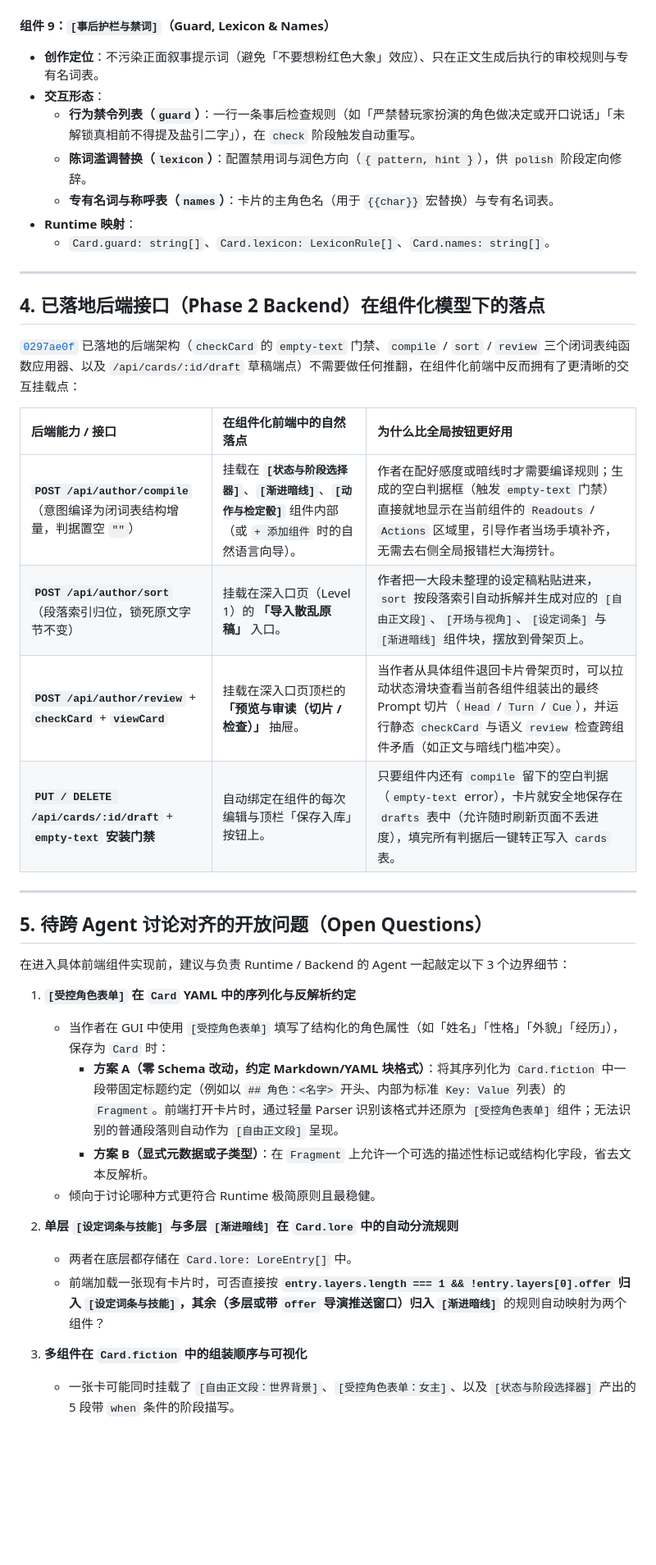
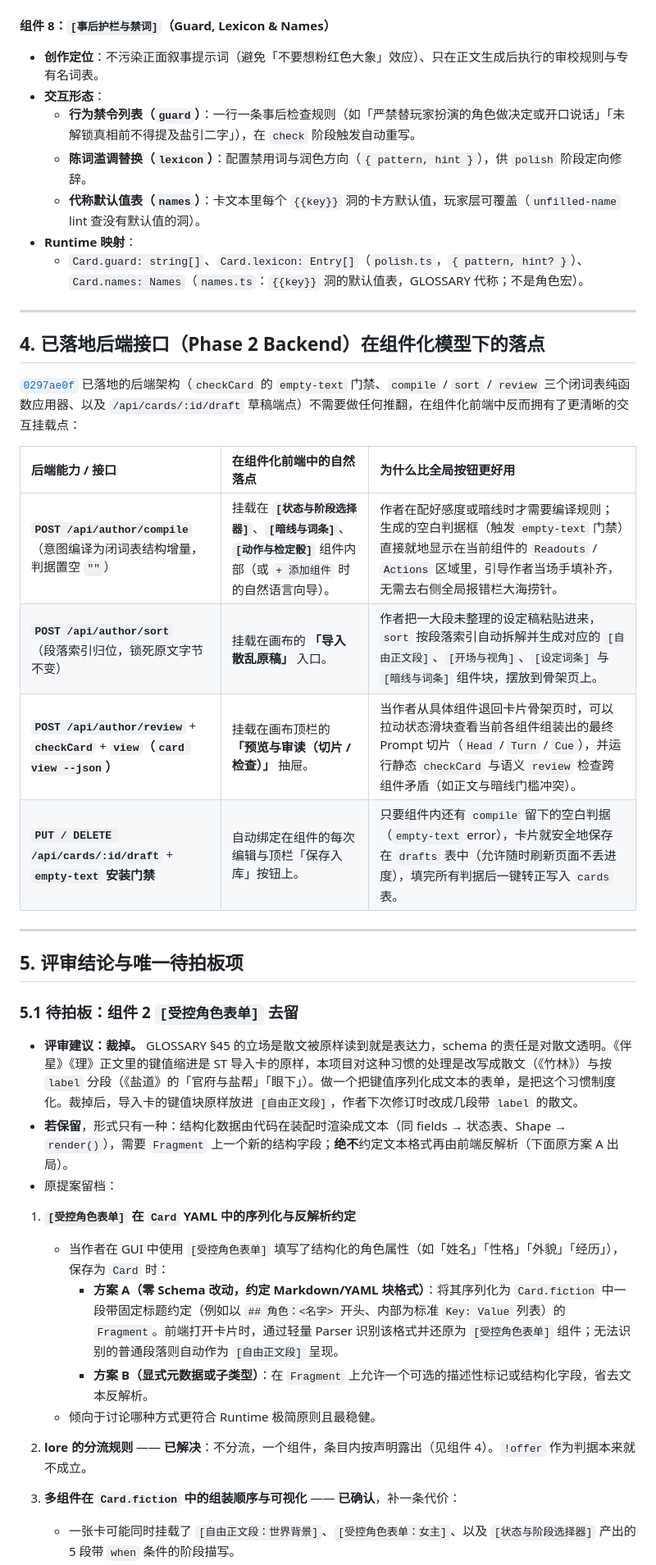
Before and after one commit to waylon256yhw/effect-tavern, a Markdown page: docs/workshop-components-design.md, the part around one of its changes. Shown at 82% size. Rendered like a GitHub page; blank space fills up the shorter version.

```diff
--- a/docs/workshop-components-design.md
+++ b/docs/workshop-components-design.md
@@ -159,14 +152,14 @@ Workshop 前端放弃「固定顶栏 Tab」，改为**两层组件化架构**：
 - **Runtime 映射**：
   - `Card.products: Product[]`（[`packages/runtime/src/product.ts`](../packages/runtime/src/product.ts)）。
 
-#### 组件 9：`[事后护栏与禁词]`（Guard, Lexicon & Names）
+#### 组件 8：`[事后护栏与禁词]`（Guard, Lexicon & Names）
 - **创作定位**：不污染正面叙事提示词（避免「不要想粉红色大象」效应）、只在正文生成后执行的审校规则与专有名词表。
 - **交互形态**：
   - **行为禁令列表（`guard`）**：一行一条事后检查规则（如「严禁替玩家扮演的角色做决定或开口说话」「未解锁真相前不得提及盐引二字」），在 `check` 阶段触发自动重写。
   - **陈词滥调替换（`lexicon`）**：配置禁用词与润色方向（`{ pattern, hint }`），供 `polish` 阶段定向修辞。
-  - **专有名词与称呼表（`names`）**：卡片的主角色名（用于 `{{char}}` 宏替换）与专有名词表。
+  - **代称默认值表（`names`）**：卡文本里每个 `{{key}}` 洞的卡方默认值，玩家层可覆盖（`unfilled-name` lint 查没有默认值的洞）。
 - **Runtime 映射**：
-  - `Card.guard: string[]`、`Card.lexicon: LexiconRule[]`、`Card.names: string[]`。
+  - `Card.guard: string[]`、`Card.lexicon: Entry[]`（`polish.ts`，`{ pattern, hint? }`）、`Card.names: Names`（`names.ts`：`{{key}}` 洞的默认值表，GLOSSARY 代称；不是角色宏）。
 
 ---
 
@@ -176,16 +169,20 @@ Workshop 前端放弃「固定顶栏 Tab」，改为**两层组件化架构**：
 
 | 后端能力 / 接口 | 在组件化前端中的自然落点 | 为什么比全局按钮更好用 |
 | :--- | :--- | :--- |
-| **`POST /api/author/compile`**<br>（意图编译为闭词表结构增量，判据置空 `""`） | 挂载在 **`[状态与阶段选择器]`**、**`[渐进暗线]`**、**`[动作与检定骰]`** 组件内部（或 `+ 添加组件` 时的自然语言向导）。 | 作者在配好感度或暗线时才需要编译规则；生成的空白判据框（触发 `empty-text` 门禁）直接就地显示在当前组件的 `Readouts` / `Actions` 区域里，引导作者当场手填补齐，无需去右侧全局报错栏大海捞针。 |
-| **`POST /api/author/sort`**<br>（段落索引归位，锁死原文字节不变） | 挂载在深入口页（Level 1）的 **「导入散乱原稿」** 入口。 | 作者把一大段未整理的设定稿粘贴进来，`sort` 按段落索引自动拆解并生成对应的 `[自由正文段]`、`[开场与视角]`、`[设定词条]` 与 `[渐进暗线]` 组件块，摆放到骨架页上。 |
-| **`POST /api/author/review`** + **`checkCard`** + **`viewCard`** | 挂载在深入口页顶栏的 **「预览与审读（切片 / 检查）」** 抽屉。 | 当作者从具体组件退回卡片骨架页时，可以拉动状态滑块查看当前各组件组装出的最终 Prompt 切片（`Head` / `Turn` / `Cue`），并运行静态 `checkCard` 与语义 `review` 检查跨组件矛盾（如正文与暗线门槛冲突）。 |
+| **`POST /api/author/compile`**<br>（意图编译为闭词表结构增量，判据置空 `""`） | 挂载在 **`[状态与阶段选择器]`**、**`[暗线与词条]`**、**`[动作与检定骰]`** 组件内部（或 `+ 添加组件` 时的自然语言向导）。 | 作者在配好感度或暗线时才需要编译规则；生成的空白判据框（触发 `empty-text` 门禁）直接就地显示在当前组件的 `Readouts` / `Actions` 区域里，引导作者当场手填补齐，无需去右侧全局报错栏大海捞针。 |
+| **`POST /api/author/sort`**<br>（段落索引归位，锁死原文字节不变） | 挂载在画布的 **「导入散乱原稿」** 入口。 | 作者把一大段未整理的设定稿粘贴进来，`sort` 按段落索引自动拆解并生成对应的 `[自由正文段]`、`[开场与视角]`、`[设定词条]` 与 `[暗线与词条]` 组件块，摆放到骨架页上。 |
+| **`POST /api/author/review`** + **`checkCard`** + **`view`（`card view --json`）** | 挂载在画布顶栏的 **「预览与审读（切片 / 检查）」** 抽屉。 | 当作者从具体组件退回卡片骨架页时，可以拉动状态滑块查看当前各组件组装出的最终 Prompt 切片（`Head` / `Turn` / `Cue`），并运行静态 `checkCard` 与语义 `review` 检查跨组件矛盾（如正文与暗线门槛冲突）。 |
 | **`PUT / DELETE /api/cards/:id/draft`** + **`empty-text` 安装门禁** | 自动绑定在组件的每次编辑与顶栏「保存入库」按钮上。 | 只要组件内还有 `compile` 留下的空白判据（`empty-text` error），卡片就安全地保存在 `drafts` 表中（允许随时刷新页面不丢进度），填完所有判据后一键转正写入 `cards` 表。 |
 
 ---
 
-## 5. 待跨 Agent 讨论对齐的开放问题（Open Questions）
+## 5. 评审结论与唯一待拍板项
 
-在进入具体前端组件实现前，建议与负责 Runtime / Backend 的 Agent 一起敲定以下 3 个边界细节：
+### 5.1 待拍板：组件 2 `[受控角色表单]` 去留
+
+- **评审建议：裁掉。** GLOSSARY §45 的立场是散文被原样读到就是表达力，schema 的责任是对散文透明。《伴星》《理》正文里的键值缩进是 ST 导入卡的原样，本项目对这种习惯的处理是改写成散文（《竹林》）与按 `label` 分段（《盐道》的「官府与盐帮」「眼下」）。做一个把键值序列化成文本的表单，是把这个习惯制度化。裁掉后，导入卡的键值块原样放进 `[自由正文段]`，作者下次修订时改成几段带 `label` 的散文。
+- **若保留**，形式只有一种：结构化数据由代码在装配时渲染成文本（同 fields → 状态表、Shape → `render()`），需要 `Fragment` 上一个新的结构字段；**绝不**约定文本格式再由前端反解析（下面原方案 A 出局）。
+- 原提案留档：
 
 1. **`[受控角色表单]` 在 `Card` YAML 中的序列化与反解析约定**
    - 当作者在 GUI 中使用 `[受控角色表单]` 填写了结构化的角色属性（如「姓名」「性格」「外貌」「经历」），保存为 `Card` 时：
@@ -193,9 +190,7 @@ Workshop 前端放弃「固定顶栏 Tab」，改为**两层组件化架构**：
      - **方案 B（显式元数据或子类型）**：在 `Fragment` 上允许一个可选的描述性标记或结构化字段，省去文本反解析。
    - 倾向于讨论哪种方式更符合 Runtime 极简原则且最稳健。
 
-2. **单层 `[设定词条与技能]` 与多层 `[渐进暗线]` 在 `Card.lore` 中的自动分流规则**
-   - 两者在底层都存储在 `Card.lore: LoreEntry[]` 中。
-   - 前端加载一张现有卡片时，可否直接按 **`entry.layers.length === 1 && !entry.layers[0].offer` 归入 `[设定词条与技能]`，其余（多层或带 `offer` 导演推送窗口）归入 `[渐进暗线]`** 的规则自动映射为两个组件？
+2. **lore 的分流规则** —— **已解决**：不分流，一个组件，条目内按声明露出（见组件 4）。`!offer` 作为判据本来就不成立。
 
-3. **多组件在 `Card.fiction` 中的组装顺序与可视化**
+3. **多组件在 `Card.fiction` 中的组装顺序与可视化** —— **已确认**，补一条代价：
    - 一张卡可能同时挂载了 `[自由正文段：世界背景]`、`[受控角色表单：女主]`、以及 `[状态与阶段选择器]` 产出的 5 段带 `when` 条件的阶段描写。
```
Also changed, not shown: other parts of docs/workshop-components-design.md (+33 -40 lines).
